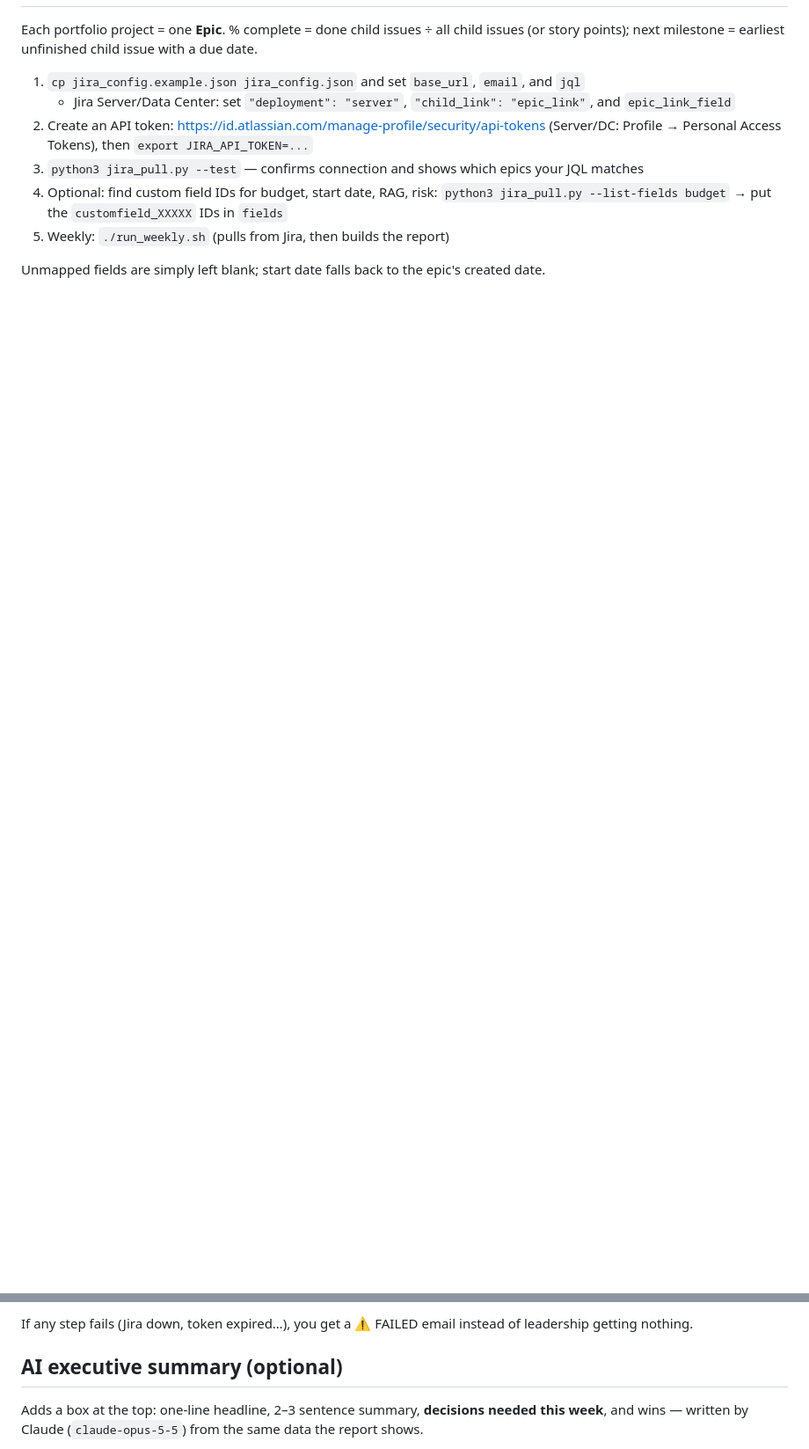
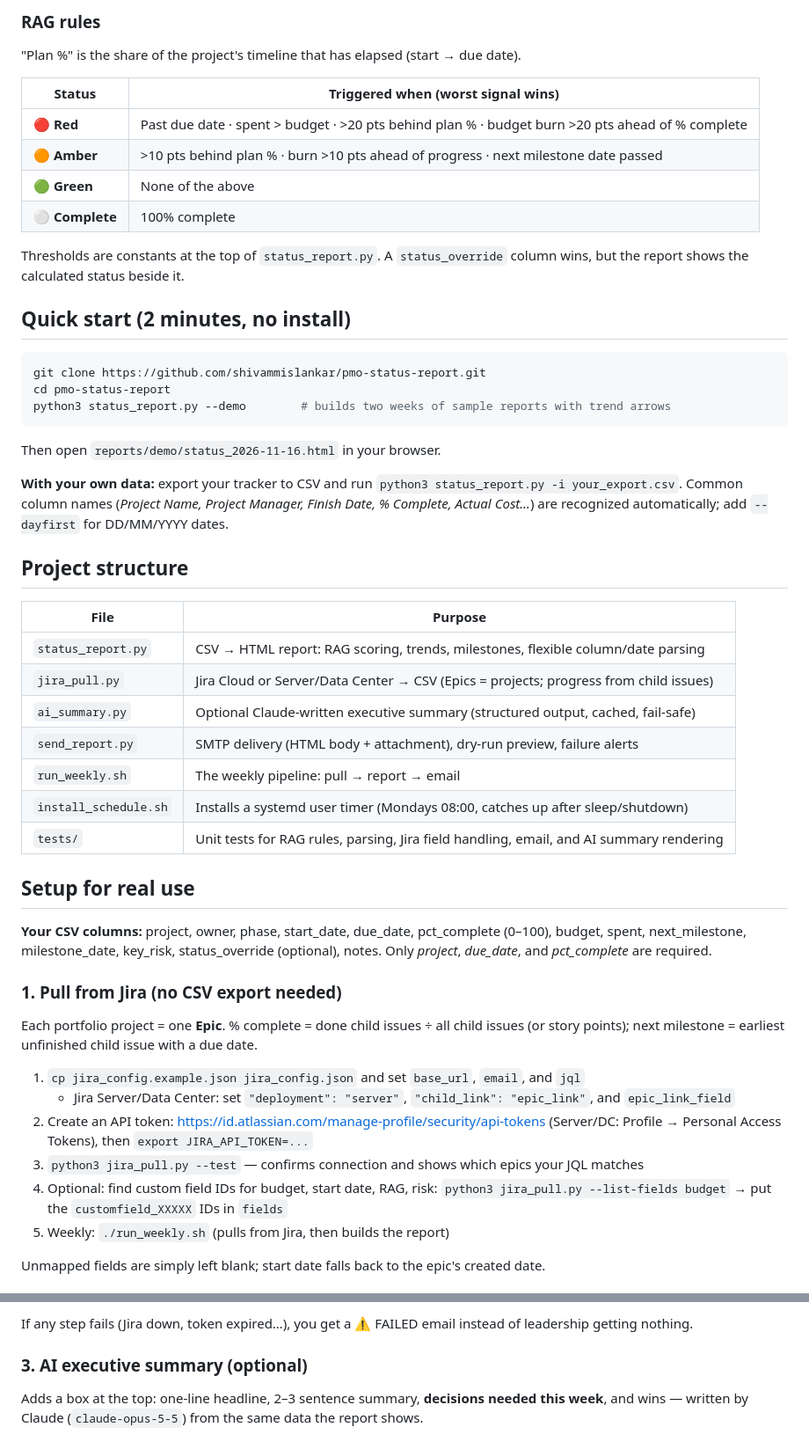
Before and after one commit to shivammislankar/pmo-status-report, a Markdown page: README.md, 2 parts joined by grey strips. Shown at 88% size. GitHub-like rendering; blank space fills up the shorter version.

````diff
--- a/README.md
+++ b/README.md
@@ -23,3 +38,47 @@ Each run saves a snapshot in `history/` so the next run shows ▲ improved / ▼
+### RAG rules
+"Plan %" is the share of the project's timeline that has elapsed (start → due date).
+
+| Status | Triggered when (worst signal wins) |
+|---|---|
+| 🔴 **Red** | Past due date · spent > budget · >20 pts behind plan % · budget burn >20 pts ahead of % complete |
+| 🟠 **Amber** | >10 pts behind plan % · burn >10 pts ahead of progress · next milestone date passed |
+| 🟢 **Green** | None of the above |
+| ⚪ **Complete** | 100% complete |
+
+Thresholds are constants at the top of `status_report.py`. A `status_override` column wins, but the report shows the calculated status beside it.
+
+## Quick start (2 minutes, no install)
+
+```bash
+git clone https://github.com/shivammislankar/pmo-status-report.git
+cd pmo-status-report
+python3 status_report.py --demo        # builds two weeks of sample reports with trend arrows
+```
+Then open `reports/demo/status_2026-11-16.html` in your browser.
+
+**With your own data:** export your tracker to CSV and run `python3 status_report.py -i your_export.csv`.
+Common column names (*Project Name, Project Manager, Finish Date, % Complete, Actual Cost…*) are recognized
+automatically; add `--dayfirst` for DD/MM/YYYY dates.
+
+## Project structure
+
+| File | Purpose |
+|---|---|
+| `status_report.py` | CSV → HTML report: RAG scoring, trends, milestones, flexible column/date parsing |
+| `jira_pull.py` | Jira Cloud or Server/Data Center → CSV (Epics = projects; progress from child issues) |
+| `ai_summary.py` | Optional Claude-written executive summary (structured output, cached, fail-safe) |
+| `send_report.py` | SMTP delivery (HTML body + attachment), dry-run preview, failure alerts |
+| `run_weekly.sh` | The weekly pipeline: pull → report → email |
+| `install_schedule.sh` | Installs a systemd user timer (Mondays 08:00, catches up after sleep/shutdown) |
+| `tests/` | Unit tests for RAG rules, parsing, Jira field handling, email, and AI summary rendering |
+
+## Setup for real use
+
+**Your CSV columns:** project, owner, phase, start_date, due_date, pct_complete (0–100), budget, spent,
+next_milestone, milestone_date, key_risk, status_override (optional), notes. Only *project*, *due_date*, and
+*pct_complete* are required.
+
+### 1. Pull from Jira (no CSV export needed)
 Each portfolio project = one **Epic**. % complete = done child issues ÷ all child issues
 (or story points); next milestone = earliest unfinished child issue with a due date.
 
@@ -55,7 +114,7 @@ Unmapped fields are simply left blank; start date falls back to the epic's creat
 
 If any step fails (Jira down, token expired…), you get a ⚠ FAILED email instead of leadership getting nothing.
 
-## AI executive summary (optional)
+### 3. AI executive summary (optional)
 Adds a box at the top: one-line headline, 2–3 sentence summary, **decisions needed this week**, and wins —
 written by Claude (`claude-opus-5-5`) from the same data the report shows.
 
````
Also changed, not shown: other parts of README.md (+47 -17 lines), docs/report-screenshot.png (added), 5 other files.
